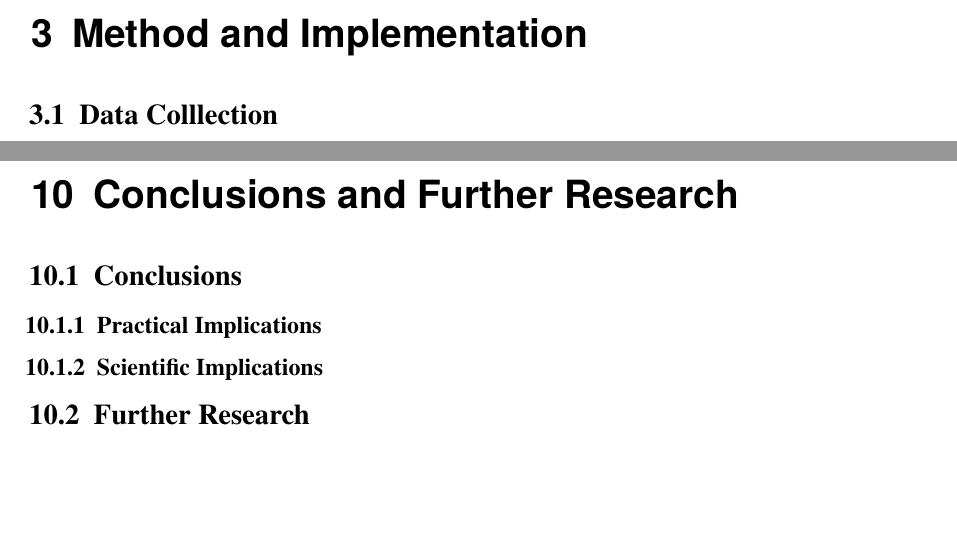
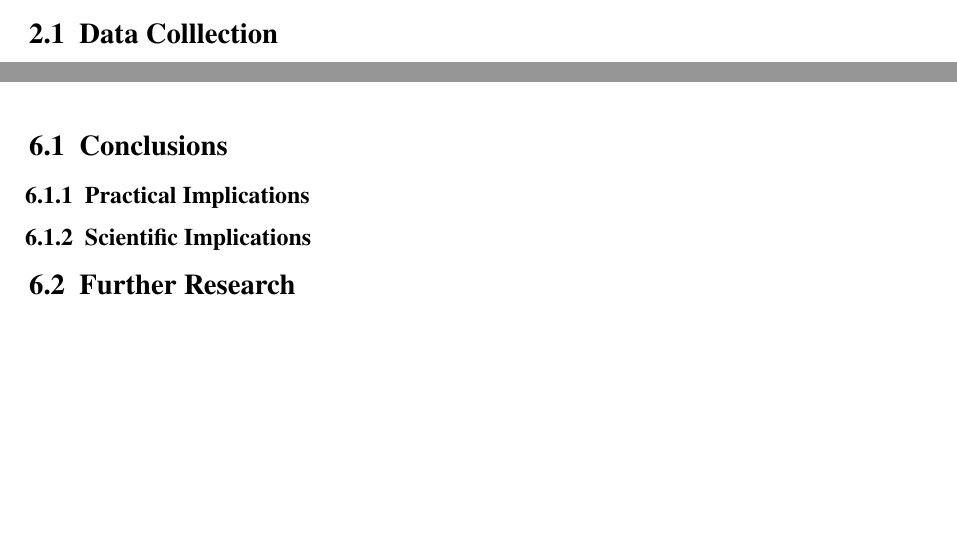
Before and after one commit to albin02forsberg/Thesis, a LaTeX thesis (main.tex, which reads Chapters/2-Method-implementation.tex, Chapters/6-Conclusion.tex): two parts of pages 7 and 15 of 16 before the commit and two parts of pages 6 and 11 of 12 after it, joined at a grey line, cut at the place of the change, the shorter picture padded with empty space. Compiled offline with pdfLaTeX; a missing bibliography style is replaced by a similar one.

Commit message:
Updates from Overleaf

```diff
--- a/Chapters/2-Method-implementation.tex
+++ b/Chapters/2-Method-implementation.tex
@@ -1,5 +1,3 @@
-\chapter{Method and Implementation}
-
 \section{Data Colllection}
 
 \section{Data Analysis}
--- a/Chapters/6-Conclusion.tex
+++ b/Chapters/6-Conclusion.tex
@@ -1,5 +1,3 @@
-\chapter{Conclusions and Further Research}
-
 \section{Conclusions}
 
 \subsection{Practical Implications}
--- a/main.tex
+++ b/main.tex
@@ -65,7 +65,7 @@ Lule{\aa} University of Technology\\ Lule{\aa}, Sweden}
   \makechapter[\myquote]{Discussion}{Discussion}{Discussion\label{ch5}}
   \input{Chapters/5-Discussion.tex}
 
-  \makechapter[\myquote]{Conclusion}{Conclusion}{Conclusion\label{ch6}}
+  \makechapter[\myquote]{Conclusion and Further Research}{Conclusions and Further Research}{Conclusion\label{ch6}}
   \input{Chapters/6-Conclusion.tex}
 
 \makebib
```
Also changed, not shown: Chapters/1-Introduction.tex (+0 -3 lines), Chapters/4-Results.tex (deleted, +0 -1 lines), Chapters/5-Discussion.tex (+0 -2 lines).
